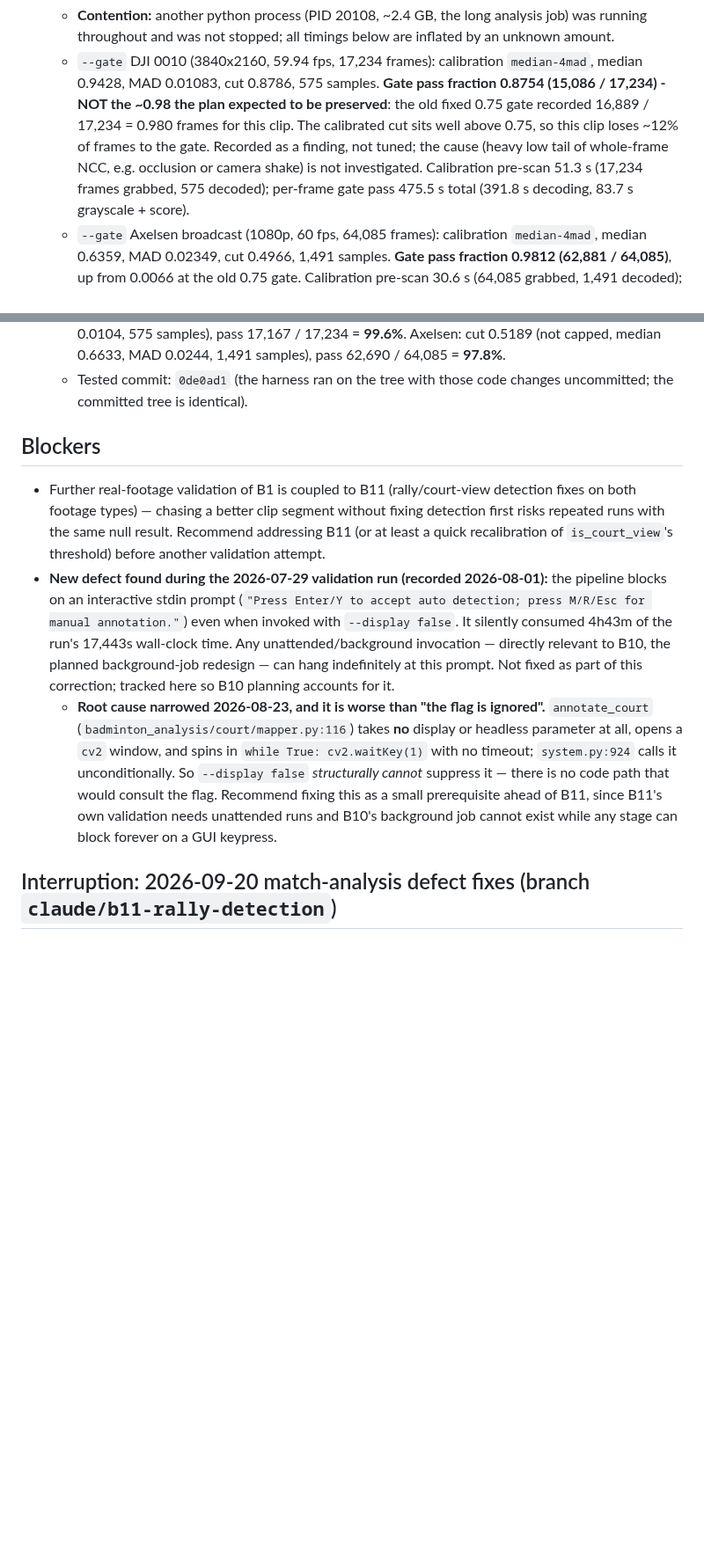
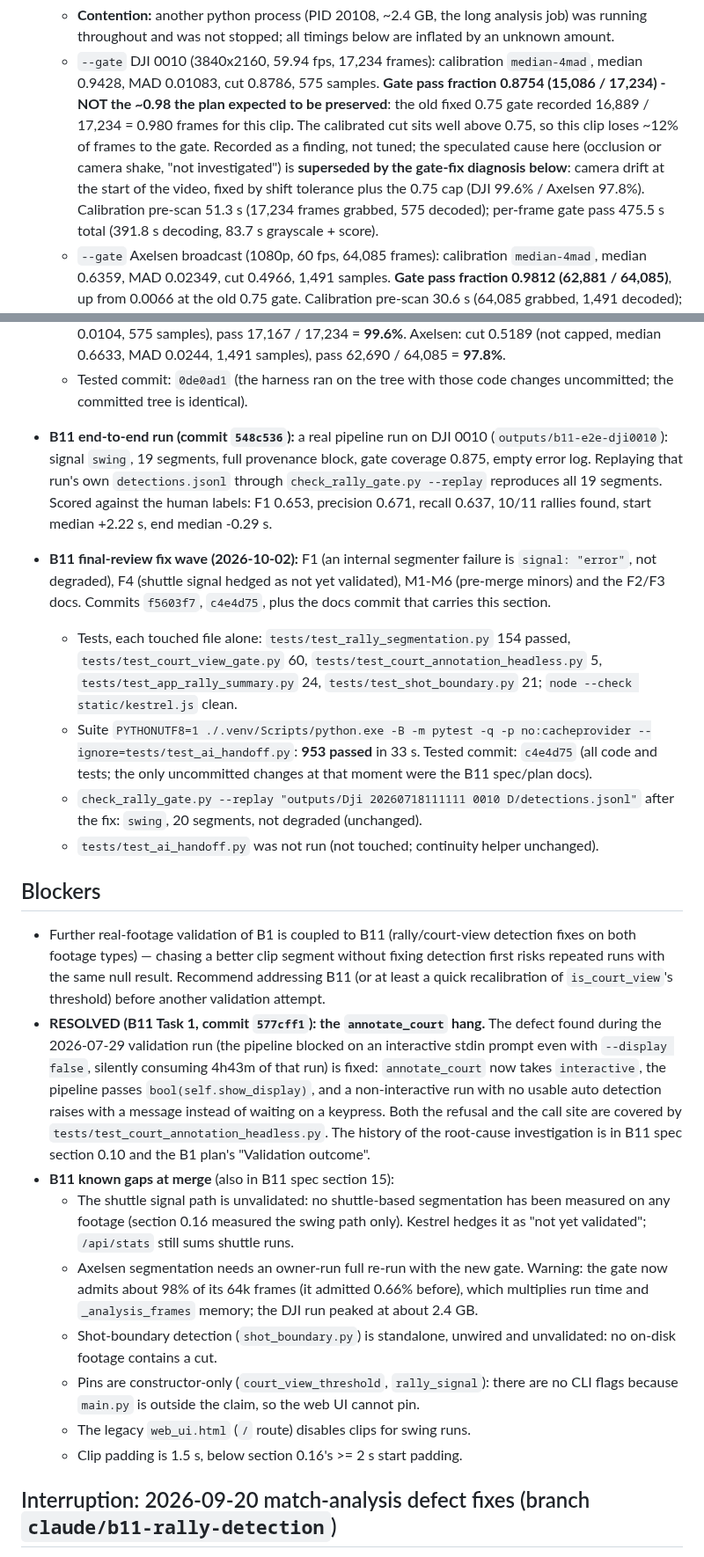
Before and after one commit to seafood-rice/Good-Badminton, a Markdown page: .ai/workstreams/match-stroke-recognition-b.md, 2 parts joined by grey strips. Shown at 88% size. Drawn GitHub-style; blank space fills up the shorter version.

Commit message:
docs(b11): record what was built and where it departs from the plan
Spec section 15 ("As built") lists every place the shipped B11 differs from the
spec/plan text, by ruling id, and the plan now points to it. The workstream
prose is brought up to date: the annotate_court hang is marked resolved, the
remaining B11 known gaps are listed, every B11 path is recorded, the Task 12
speculative cause is marked superseded by the gate-fix diagnosis, and the
end-to-end run and this fix wave's results are added.

Co-Authored-By: Claude Opus 5.5 <noreply@anthropic.com>

```diff
--- a/.ai/workstreams/match-stroke-recognition-b.md
+++ b/.ai/workstreams/match-stroke-recognition-b.md
@@ -149,8 +163,9 @@ non-regression with no weights present; full committed suite green.
     (15,086 / 17,234) - NOT the ~0.98 the plan expected to be preserved**: the old fixed 0.75
     gate recorded 16,889 / 17,234 = 0.980 frames for this clip. The calibrated cut sits well
     above 0.75, so this clip loses ~12% of frames to the gate. Recorded as a finding, not
-    tuned; the cause (heavy low tail of whole-frame NCC, e.g. occlusion or camera shake) is not
-    investigated. Calibration pre-scan 51.3 s (17,234 frames grabbed, 575 decoded); per-frame
+    tuned; the speculated cause here (occlusion or camera shake, "not investigated") is
+    **superseded by the gate-fix diagnosis below**: camera drift at the start of the video,
+    fixed by shift tolerance plus the 0.75 cap (DJI 99.6% / Axelsen 97.8%). Calibration pre-scan 51.3 s (17,234 frames grabbed, 575 decoded); per-frame
     gate pass 475.5 s total (391.8 s decoding, 83.7 s grayscale + score).
   - `--gate` Axelsen broadcast (1080p, 60 fps, 64,085 frames): calibration `median-4mad`,
     median 0.6359, MAD 0.02349, cut 0.4966, 1,491 samples. **Gate pass fraction 0.9812
@@ -189,6 +204,26 @@ non-regression with no weights present; full committed suite green.
     median 0.6633, MAD 0.0244, 1,491 samples), pass 62,690 / 64,085 = **97.8%**.
   - Tested commit: `0de0ad1` (the harness ran on the tree with those code changes
     uncommitted; the committed tree is identical).
+- **B11 end-to-end run (commit `548c536`):** a real pipeline run on DJI 0010
+  (`outputs/b11-e2e-dji0010`): signal `swing`, 19 segments, full provenance block, gate
+  coverage 0.875, empty error log. Replaying that run's own `detections.jsonl` through
+  `check_rally_gate.py --replay` reproduces all 19 segments. Scored against the human labels:
+  F1 0.653, precision 0.671, recall 0.637, 10/11 rallies found, start median +2.22 s, end
+  median -0.29 s.
+- **B11 final-review fix wave (2026-10-02):** F1 (an internal segmenter failure is
+  `signal: "error"`, not degraded), F4 (shuttle signal hedged as not yet validated), M1-M6
+  (pre-merge minors) and the F2/F3 docs. Commits `f5603f7`, `c4e4d75`, plus the docs commit
+  that carries this section.
+  - Tests, each touched file alone: `tests/test_rally_segmentation.py` 154 passed,
+    `tests/test_court_view_gate.py` 60, `tests/test_court_annotation_headless.py` 5,
+    `tests/test_app_rally_summary.py` 24, `tests/test_shot_boundary.py` 21;
+    `node --check static/kestrel.js` clean.
+  - Suite `PYTHONUTF8=1 ./.venv/Scripts/python.exe -B -m pytest -q -p no:cacheprovider
+    --ignore=tests/test_ai_handoff.py`: **953 passed** in 33 s. Tested commit: `c4e4d75` (all
+    code and tests; the only uncommitted changes at that moment were the B11 spec/plan docs).
+  - `check_rally_gate.py --replay "outputs/Dji 20260718111111 0010 D/detections.jsonl"` after
+    the fix: `swing`, 20 segments, not degraded (unchanged).
+  - `tests/test_ai_handoff.py` was not run (not touched; continuity helper unchanged).
 
 ## Blockers
 
@@ -196,21 +231,27 @@ non-regression with no weights present; full committed suite green.
   both footage types) — chasing a better clip segment without fixing detection first risks
   repeated runs with the same null result. Recommend addressing B11 (or at least a
   quick recalibration of `is_court_view`'s threshold) before another validation attempt.
-- **New defect found during the 2026-07-29 validation run (recorded 2026-08-01):** the
-  pipeline blocks on an interactive stdin prompt (`"Press Enter/Y to accept auto detection;
-  press M/R/Esc for manual annotation."`) even when invoked with `--display false`. It
-  silently consumed 4h43m of the run's 17,443s wall-clock time. Any unattended/background
-  invocation — directly relevant to B10, the planned background-job redesign — can hang
-  indefinitely at this prompt. Not fixed as part of this correction; tracked here so B10
-  planning accounts for it.
-  - **Root cause narrowed 2026-08-23, and it is worse than "the flag is ignored".**
-    `annotate_court` (`badminton_analysis/court/mapper.py:116`) takes **no** display or
-    headless parameter at all, opens a `cv2` window, and spins in `while True:
-    cv2.waitKey(1)` with no timeout; `system.py:924` calls it unconditionally. So
-    `--display false` *structurally cannot* suppress it — there is no code path that would
-    consult the flag. Recommend fixing this as a small prerequisite ahead of B11, since B11's
-    own validation needs unattended runs and B10's background job cannot exist while any
-    stage can block forever on a GUI keypress.
+- **RESOLVED (B11 Task 1, commit `577cff1`): the `annotate_court` hang.** The defect found
+  during the 2026-07-29 validation run (the pipeline blocked on an interactive stdin prompt
+  even with `--display false`, silently consuming 4h43m of that run) is fixed: `annotate_court`
+  now takes `interactive`, the pipeline passes `bool(self.show_display)`, and a non-interactive
+  run with no usable auto detection raises with a message instead of waiting on a keypress. Both
+  the refusal and the call site are covered by `tests/test_court_annotation_headless.py`. The
+  history of the root-cause investigation is in B11 spec section 0.10 and the B1 plan's
+  "Validation outcome".
+- **B11 known gaps at merge** (also in B11 spec section 15):
+  - The shuttle signal path is unvalidated: no shuttle-based segmentation has been measured on
+    any footage (section 0.16 measured the swing path only). Kestrel hedges it as "not yet
+    validated"; `/api/stats` still sums shuttle runs.
+  - Axelsen segmentation needs an owner-run full re-run with the new gate. Warning: the gate now
+    admits about 98% of its 64k frames (it admitted 0.66% before), which multiplies run time and
+    `_analysis_frames` memory; the DJI run peaked at about 2.4 GB.
+  - Shot-boundary detection (`shot_boundary.py`) is standalone, unwired and unvalidated: no
+    on-disk footage contains a cut.
+  - Pins are constructor-only (`court_view_threshold`, `rally_signal`): there are no CLI flags
+    because `main.py` is outside the claim, so the web UI cannot pin.
+  - The legacy `web_ui.html` (`/` route) disables clips for swing runs.
+  - Clip padding is 1.5 s, below section 0.16's >= 2 s start padding.
 
 ## Interruption: 2026-09-20 match-analysis defect fixes (branch `claude/b11-rally-detection`)
 
```
Also changed, not shown: other parts of .ai/workstreams/match-stroke-recognition-b.md (+14 -0 lines), 2 other files.
